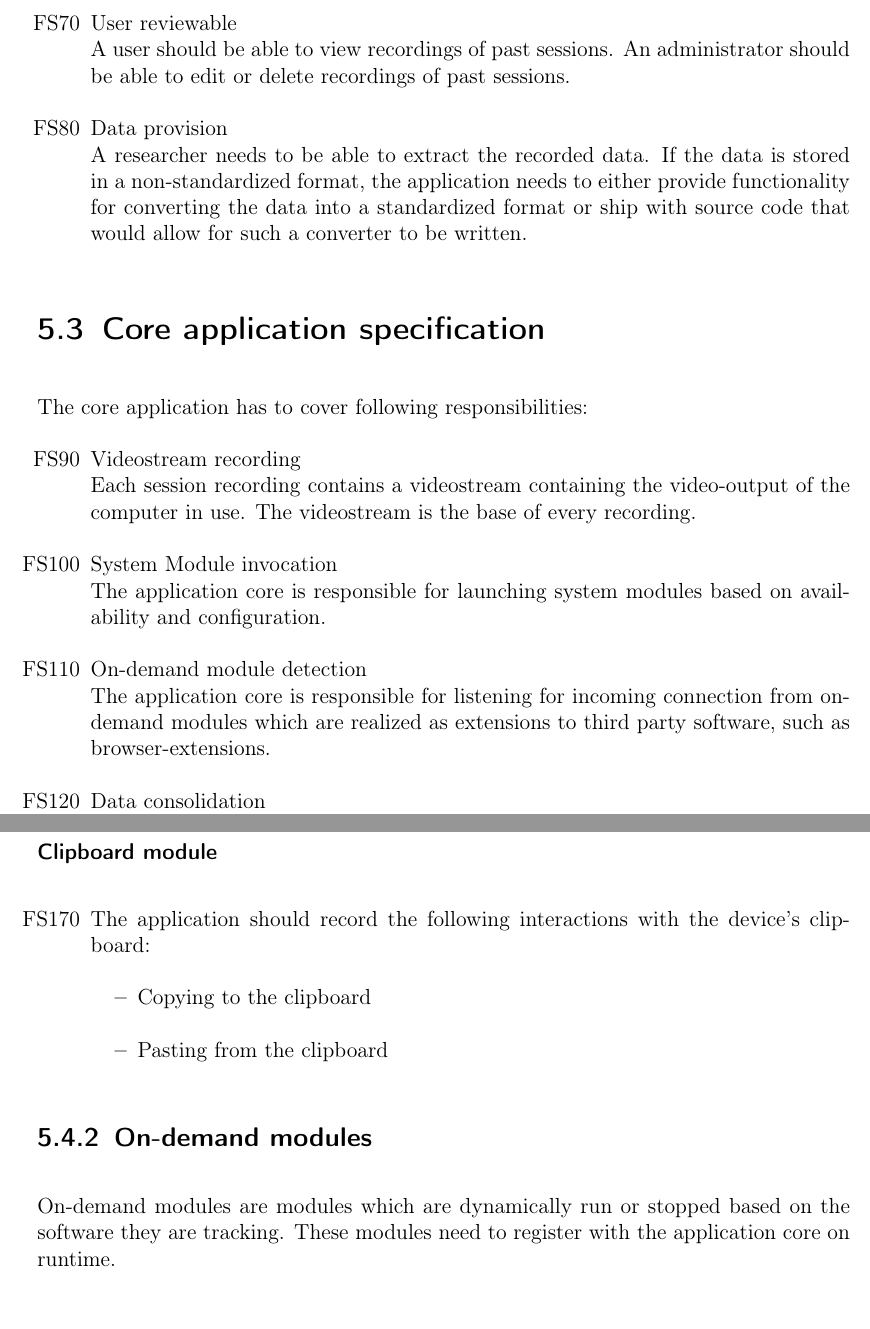
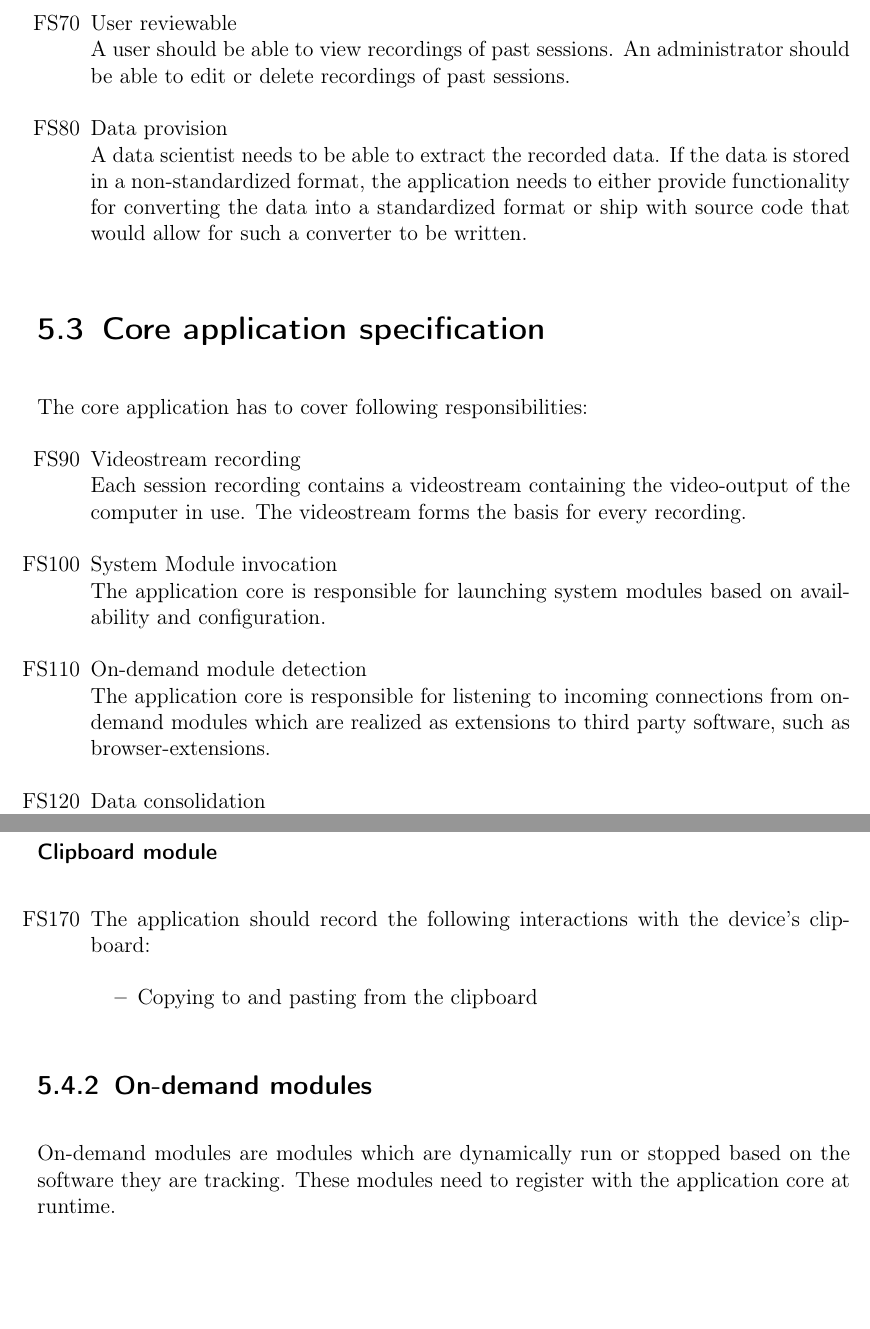
Before and after one commit to insightmind/MORR, a LaTeX thesis (documents/fsd/FunctionalSpecifications.tex, which reads documents/fsd/chapter/func.tex): two parts of pages 9 and 11 of 19, joined at a grey line, cut so that both start at the same text, the shorter picture padded with empty space. Compiled offline with pdfLaTeX.

Commit message:
Minor cleanup and phrasing changes; sketched out potential section

```diff
--- a/documents/fsd/chapter/func.tex
+++ b/documents/fsd/chapter/func.tex
@@ -25,20 +25,21 @@ This chapter is meant to organize and describe the specifications that dictate t
     \spec{User controllable\\A user needs to able to start and stop the recording of a session. A stopped recording needs to be saved automatically.}
     \spec{User awareness\\A user needs to be aware if a session is being recorded. The application should therefore indicate an active recording process.}
     \spec{User reviewable\\A user should be able to view recordings of past sessions. An administrator should be able to edit or delete recordings of past sessions.}
-    \spec{Data provision\\A researcher needs to be able to extract the recorded data. If the data is stored in a non-standardized format, the application needs to either provide functionality for converting the data into a standardized format or ship with source code that would allow for such a converter to be written.}
+    \spec{Data provision\\A data scientist needs to be able to extract the recorded data. If the data is stored in a non-standardized format, the application needs to either provide functionality for converting the data into a standardized format or ship with source code that would allow for such a converter to be written.}
 \end{specifications}
 
 \section{Core application specification}
-%% This does not really fit into the per-module section
-%% Similiarly, process name and window title are not covered by modules
 The core application has to cover following responsibilities:
 \begin{specifications}
-    \spec{Videostream recording\\Each session recording contains a videostream containing the video-output of the computer in use. The videostream is the base of every recording.}
+    \spec{Videostream recording\\Each session recording contains a videostream containing the video-output of the computer in use. The videostream forms the basis for every recording.}
     \spec{System Module invocation\\The application core is responsible for launching system modules based on availability and configuration.}
-    \spec{On-demand module detection\\The application core is responsible for listening for incoming connection from on-demand modules which are realized as extensions to third party software, such as browser-extensions.}
+    \spec{On-demand module detection\\The application core is responsible for listening to incoming connections from on-demand modules which are realized as extensions to third party software, such as browser-extensions.}
     \spec{Data consolidation\\The data received from different modules needs to be stored in the same container.}
-    \spec{Combinability of modules\\The core application needs to be able to function with arbitrary combinations of enabled modules. Performance impacts may occur if non-default modules are enabled.}
+    \spec{Combinability of modules\\The core application needs to be able to function with arbitrary combinations of enabled modules. Performance impacts may occur if non-default modules are enabled.}%%Should the performance disclaimer be part of the functional specifications?
 \end{specifications}
+
+%% Should we add another section on rule-based and context-specific data filtering here?
+%% Our system may have to offer a way to turn on or off modules depending on the current application and website, we may even need a way to define more complex rules
 
 \section{Per-module specification}
 
@@ -84,13 +85,12 @@ System modules are modules which communicate with the operating system. They are
 \begin{specifications}
     \spec{The application should record the following interactions with the device's clipboard:
     \begin{itemize}
-        \item Copying to the clipboard
-        \item Pasting from the clipboard
+        \item Copying to and pasting from the clipboard
     \end{itemize}}
 \end{specifications}
 
 \subsection{On-demand modules}
-On-demand modules are modules which are dynamically run or stopped based on the software they are tracking. These modules need to register with the application core on runtime.
+On-demand modules are modules which are dynamically run or stopped based on the software they are tracking. These modules need to register with the application core at runtime.
 \subsubsection{Browser module}
 
 \begin{specifications}
```
Also changed, not shown: documents/fsd/chapter/func.tex (2 more changed lines).
